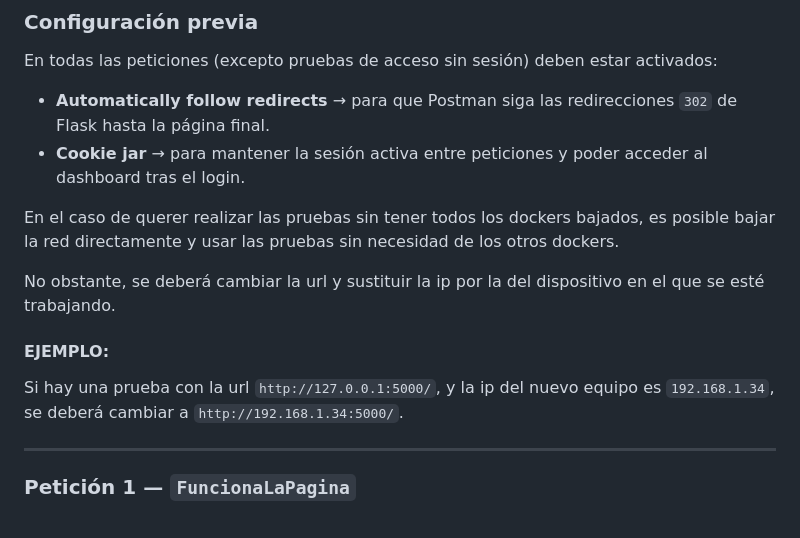
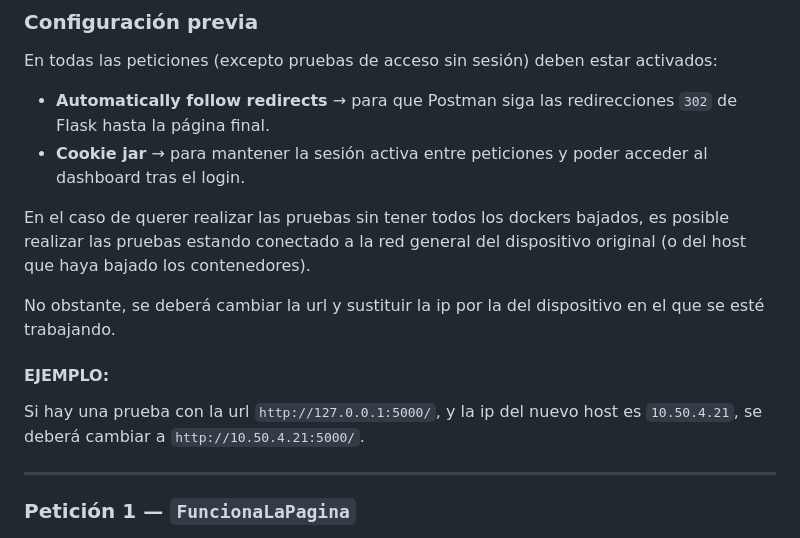
Before and after one commit to manuelDiazpas/practica-paginaWeb-dockerBDD, a Markdown page: README.md, the part around the change. Rendered like a GitHub page.

Commit message:
Corrección final (espero) de enlaces de pruebas postman

```diff
--- a/README.md
+++ b/README.md
@@ -366,13 +366,13 @@ En todas las peticiones (excepto pruebas de acceso sin sesión) deben estar acti
 - **Automatically follow redirects** → para que Postman siga las redirecciones `302` de Flask hasta la página final.
 - **Cookie jar** → para mantener la sesión activa entre peticiones y poder acceder al dashboard tras el login.
 
-En el caso de querer realizar las pruebas sin tener todos los dockers bajados, es posible bajar la red directamente y usar las pruebas sin necesidad de los otros dockers.
+En el caso de querer realizar las pruebas sin tener todos los dockers bajados, es posible realizar las pruebas estando conectado a la red general del dispositivo original (o del host que haya bajado los contenedores).
 
 No obstante, se deberá cambiar la url y sustituir la ip por la del dispositivo en el que se esté trabajando.
 
 #### EJEMPLO:
 
-Si hay una prueba con la url `http://127.0.0.1:5000/`, y la ip del nuevo equipo es `192.168.1.34`, se deberá cambiar a `http://192.168.1.34:5000/`.
+Si hay una prueba con la url `http://127.0.0.1:5000/`, y la ip del nuevo host es `10.50.4.21`, se deberá cambiar a `http://10.50.4.21:5000/`.
 
 ---
 
```
